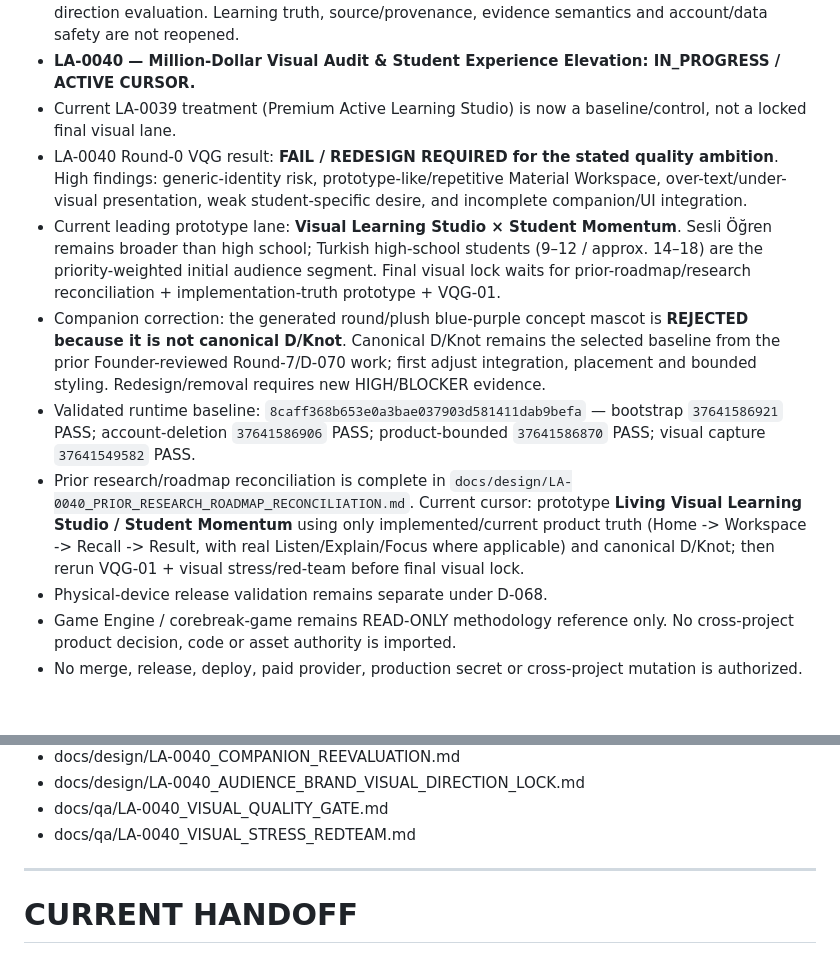
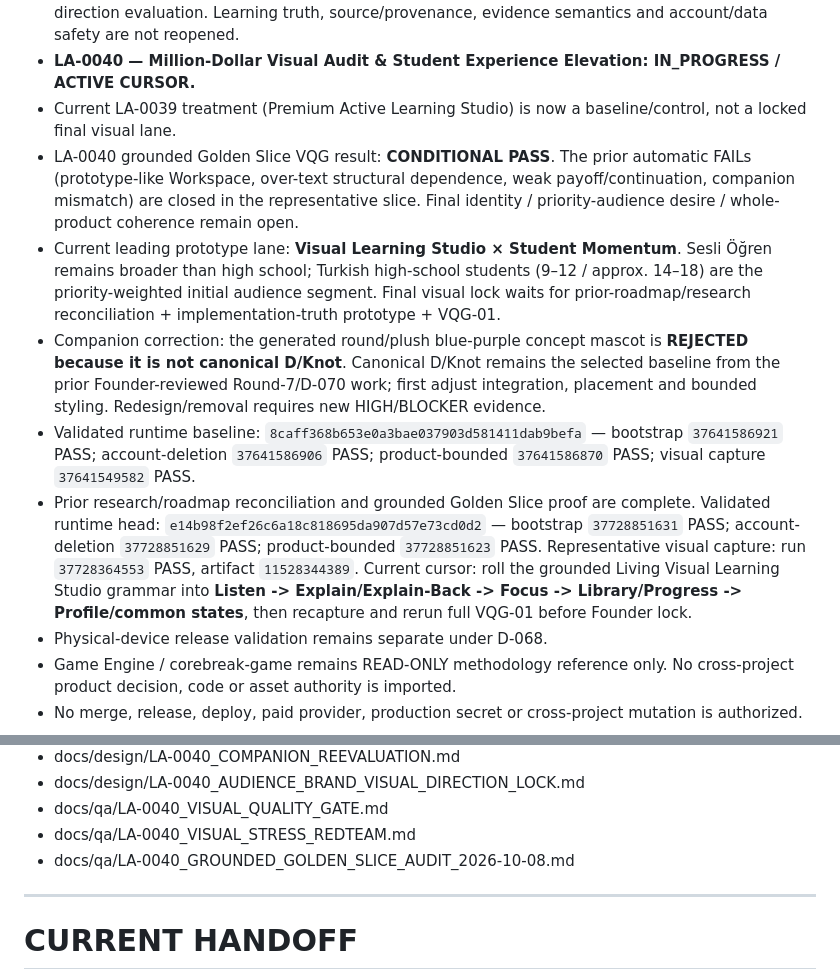
Before and after one commit to Jay-prodesign/sesli-ogren, a Markdown page: docs/agent/CURRENT_HANDOFF.md, 2 parts joined by grey strips. Drawn GitHub-style; blank space fills up the shorter version.

Commit message:
docs: move LA-0040 to full-product visual rollout

```diff
--- a/docs/agent/CURRENT_HANDOFF.md
+++ b/docs/agent/CURRENT_HANDOFF.md
@@ -8,11 +8,11 @@ This section supersedes stale branch/cursor/visual-pass/companion-lock lines bel
 - Founder visual correction on 2026-10-07 is expanded: **colors, visual system and D/Knot visual identity are all reopened.** D-070’s prior companion visual lock is superseded for current visual-direction evaluation. Learning truth, source/provenance, evidence semantics and account/data safety are not reopened.
 - **LA-0040 — Million-Dollar Visual Audit & Student Experience Elevation: IN_PROGRESS / ACTIVE CURSOR.**
 - Current LA-0039 treatment (Premium Active Learning Studio) is now a baseline/control, not a locked final visual lane.
-- LA-0040 Round-0 VQG result: **FAIL / REDESIGN REQUIRED for the stated quality ambition**. High findings: generic-identity risk, prototype-like/repetitive Material Workspace, over-text/under-visual presentation, weak student-specific desire, and incomplete companion/UI integration.
+- LA-0040 grounded Golden Slice VQG result: **CONDITIONAL PASS**. The prior automatic FAILs (prototype-like Workspace, over-text structural dependence, weak payoff/continuation, companion mismatch) are closed in the representative slice. Final identity / priority-audience desire / whole-product coherence remain open.
 - Current leading prototype lane: **Visual Learning Studio × Student Momentum**. Sesli Öğren remains broader than high school; Turkish high-school students (9–12 / approx. 14–18) are the priority-weighted initial audience segment. Final visual lock waits for prior-roadmap/research reconciliation + implementation-truth prototype + VQG-01.
 - Companion correction: the generated round/plush blue-purple concept mascot is **REJECTED because it is not canonical D/Knot**. Canonical D/Knot remains the selected baseline from the prior Founder-reviewed Round-7/D-070 work; first adjust integration, placement and bounded styling. Redesign/removal requires new HIGH/BLOCKER evidence.
 - Validated runtime baseline: `8caff368b653e0a3bae037903d581411dab9befa` — bootstrap `37641586921` PASS; account-deletion `37641586906` PASS; product-bounded `37641586870` PASS; visual capture `37641549582` PASS.
-- Prior research/roadmap reconciliation is complete in `docs/design/LA-0040_PRIOR_RESEARCH_ROADMAP_RECONCILIATION.md`. Current cursor: prototype **Living Visual Learning Studio / Student Momentum** using only implemented/current product truth (Home -> Workspace -> Recall -> Result, with real Listen/Explain/Focus where applicable) and canonical D/Knot; then rerun VQG-01 + visual stress/red-team before final visual lock.
+- Prior research/roadmap reconciliation and grounded Golden Slice proof are complete. Validated runtime head: `e14b98f2ef26c6a18c818695da907d57e73cd0d2` — bootstrap `37728851631` PASS; account-deletion `37728851629` PASS; product-bounded `37728851623` PASS. Representative visual capture: run `37728364553` PASS, artifact `11528344389`. Current cursor: roll the grounded Living Visual Learning Studio grammar into **Listen -> Explain/Explain-Back -> Focus -> Library/Progress -> Profile/common states**, then recapture and rerun full VQG-01 before Founder lock.
 - Physical-device release validation remains separate under D-068.
 - Game Engine / corebreak-game remains READ-ONLY methodology reference only. No cross-project product decision, code or asset authority is imported.
 - No merge, release, deploy, paid provider, production secret or cross-project mutation is authorized.
@@ -25,6 +25,7 @@ Authoritative LA-0040 artifacts:
 - docs/design/LA-0040_AUDIENCE_BRAND_VISUAL_DIRECTION_LOCK.md
 - docs/qa/LA-0040_VISUAL_QUALITY_GATE.md
 - docs/qa/LA-0040_VISUAL_STRESS_REDTEAM.md
+- docs/qa/LA-0040_GROUNDED_GOLDEN_SLICE_AUDIT_2026-10-08.md
 
 ---
 
```
